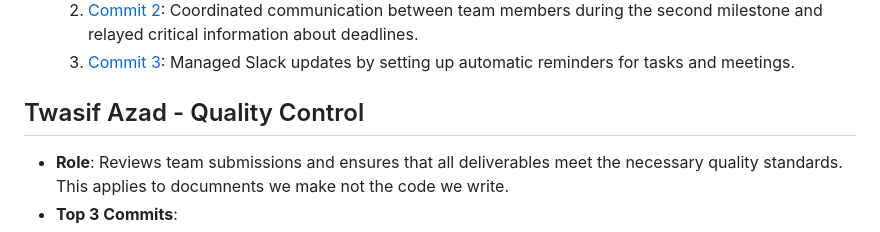
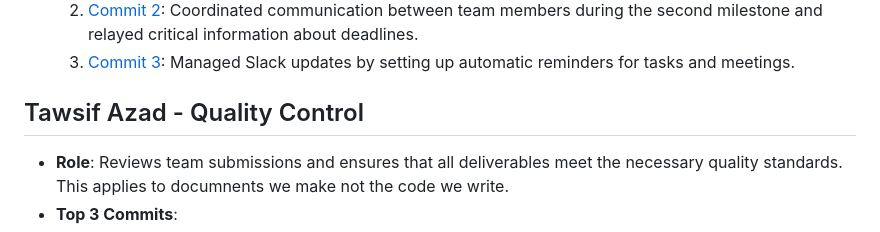
Before and after one commit to MominHumayon/326FinalProject, a Markdown page: team/m2/roles.md, the part around the change. Drawn GitHub-style.

```diff
--- a/team/m2/roles.md
+++ b/team/m2/roles.md
@@ -40,7 +40,7 @@
   2. [Commit 2](https://github.com/repo/commit2): Coordinated communication between team members during the second milestone and relayed critical information about deadlines.
   3. [Commit 3](https://github.com/repo/commit3): Managed Slack updates by setting up automatic reminders for tasks and meetings.
 
-## Twasif Azad - Quality Control
+## Tawsif Azad - Quality Control
 - **Role**: Reviews team submissions and ensures that all deliverables meet the necessary quality standards. This applies to documnents we make not the code we write.
 - **Top 3 Commits**:
 - NONE
```
